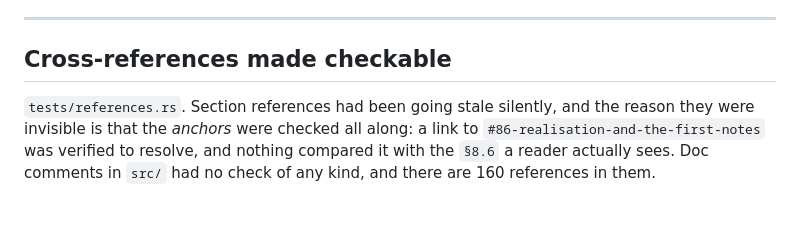
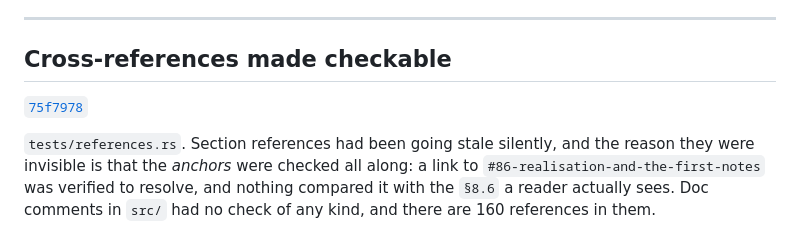
Before and after one commit to FredericaBernkastel/contrapunctus, a Markdown page: CHANGELOG.md, the part around the change. GitHub-like rendering; blank space fills up the shorter version.

Commit message:
changelog: cite the reference checker

```diff
--- a/CHANGELOG.md
+++ b/CHANGELOG.md
@@ -473,6 +473,8 @@ does not have. That does not rescue the weighting, which was asked to generalise
 
 ## Cross-references made checkable
 
+[`75f7978`](../../commit/75f7978)
+
 `tests/references.rs`. Section references had been going stale silently, and the reason they were invisible is
 that the *anchors* were checked all along: a link to `#86-realisation-and-the-first-notes` was verified to resolve,
 and nothing compared it with the `§8.6` a reader actually sees. Doc comments in `src/` had no check of any kind,
```
